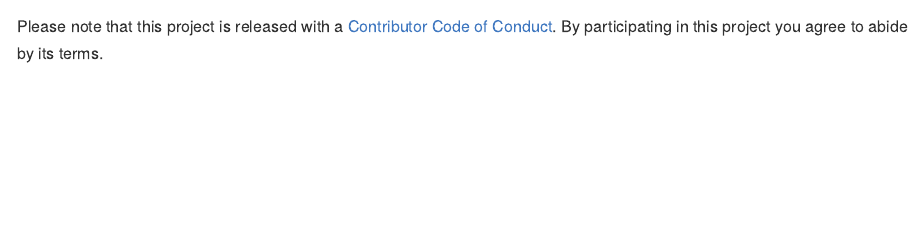
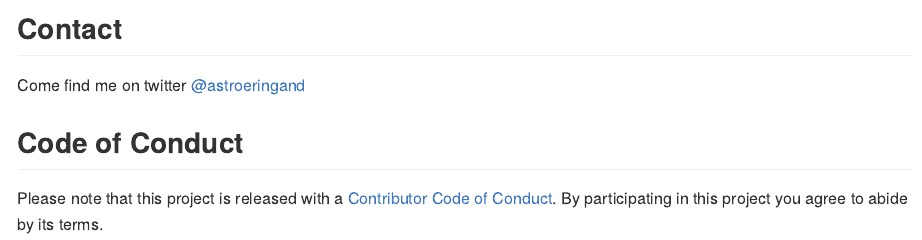
Before and after one commit to eringrand/astropic, an R Markdown document (README.Rmd): the page in a window 1100 px wide, from 2540 px down before the commit and from 2560 px down after it. Rendered offline with R 4.5, knitr and Pandoc, with nearby package versions; some code elsewhere in the file could not run offline; long lines of code are wrapped.

Commit message:
add contact info to readme

````diff
--- a/README.Rmd
+++ b/README.Rmd
@@ -91,7 +91,9 @@ pull(m31, explanation)
 save_image(m31$hdurl)
 ```
 
+## Contact
+Come find me on twitter [@astroeringand](https://twitter.com/astroeringrand)
 
-
+## Code of Conduct
 Please note that this project is released with a [Contributor Code of Conduct](.github/CODE_OF_CONDUCT.md).
 By participating in this project you agree to abide by its terms.
````
Also changed, not shown: README.md.
